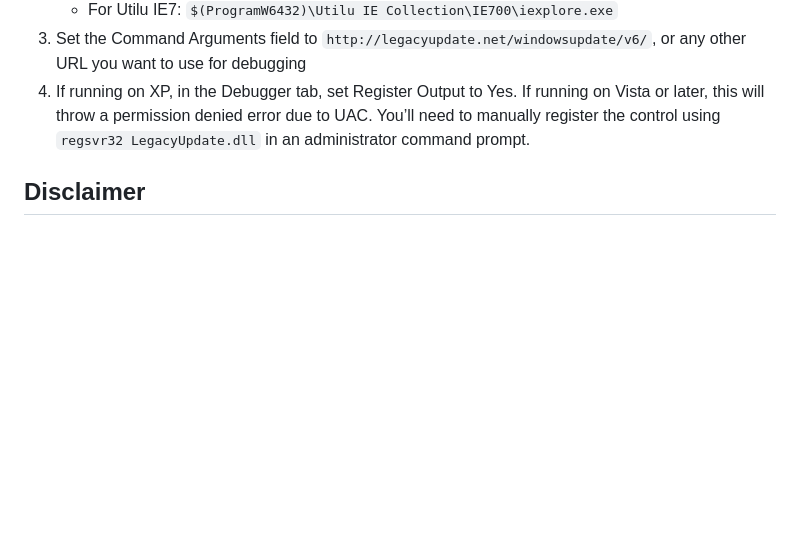
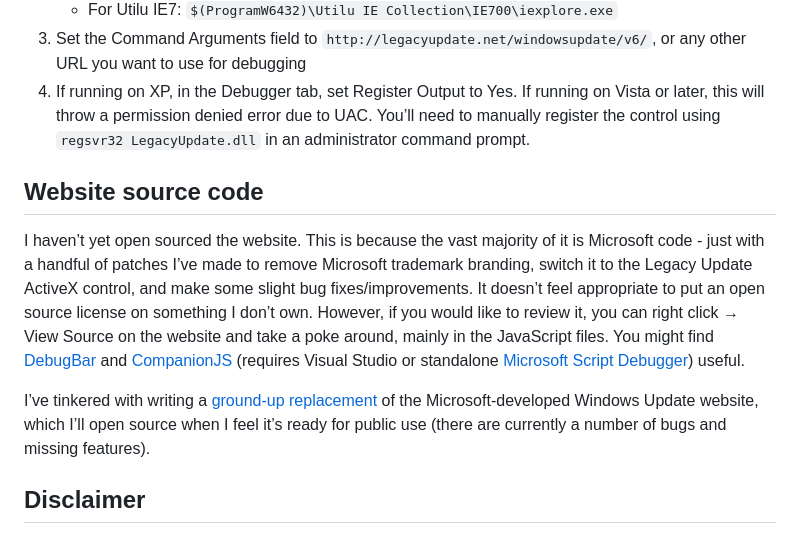
Before and after one commit to LegacyUpdate/LegacyUpdate, a Markdown page: README.md, the part around the change. Rendered like a GitHub page; blank space fills up the shorter version.

Commit message:
Add explanation about website source code

```diff
--- a/README.md
+++ b/README.md
@@ -46,6 +46,11 @@ To configure the debugger:
 4. If running on XP, in the Debugger tab, set Register Output to Yes.
 	If running on Vista or later, this will throw a permission denied error due to UAC. You’ll need to manually register the control using `regsvr32 LegacyUpdate.dll` in an administrator command prompt.
 
+## Website source code
+I haven’t yet open sourced the website. This is because the vast majority of it is Microsoft code - just with a handful of patches I’ve made to remove Microsoft trademark branding, switch it to the Legacy Update ActiveX control, and make some slight bug fixes/improvements. It doesn’t feel appropriate to put an open source license on something I don’t own. However, if you would like to review it, you can right click &rarr; View Source on the website and take a poke around, mainly in the JavaScript files. You might find [DebugBar](https://www.debugbar.com/download.php) and [CompanionJS](https://www.my-debugbar.com/wiki/CompanionJS/HomePage) (requires Visual Studio or standalone [Microsoft Script Debugger](https://web.archive.org/web/20131113042519/http://download.microsoft.com/download/7/7/d/77d8df05-6fbc-4718-a319-be14317a6811/scd10en.exe)) useful.
+
+I’ve tinkered with writing a [ground-up replacement](https://twitter.com/hbkirb/status/1584537446716350466) of the Microsoft-developed Windows Update website, which I’ll open source when I feel it’s ready for public use (there are currently a number of bugs and missing features).
+
 ## Disclaimer
 The existence of this project shouldn’t be taken as an endorsement to continue using unsupported OSes. You should stick to a supported OS such as Windows 10 or 11 (or, try Linux?!). However, this service exists anyway in recognition that using these OSes is sometimes necessary to run legacy hardware/software, or just interesting to play around with.
 
```
